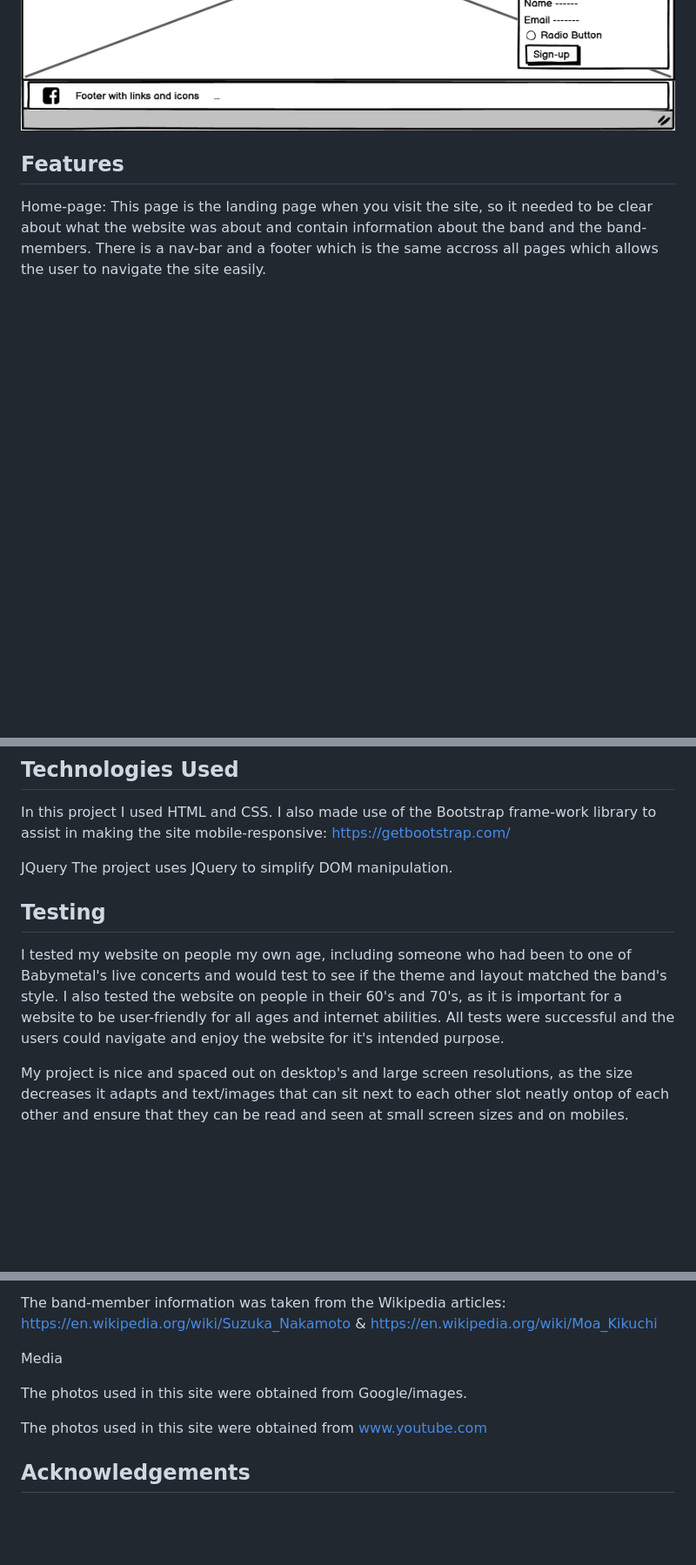
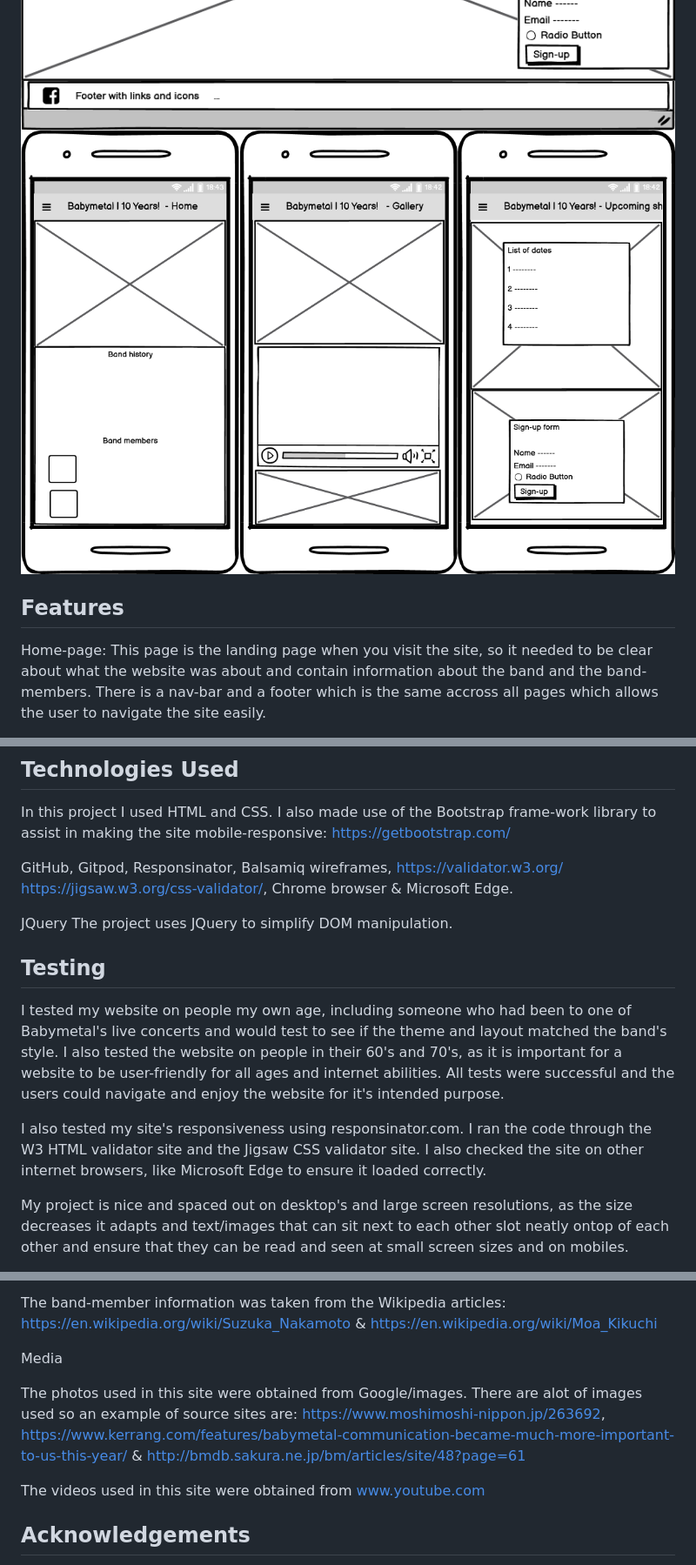
Before and after one commit to Code-Institute-Submissions/Passion4film-Milestone-Project-1, a Markdown page: README.md, 3 parts joined by grey strips. Shown: that part at 87% size. Rendered like a GitHub page; pictures changed too: wireframes/mobile-screens.png (added); blank space fills up the shorter version.

```diff
--- a/README.md
+++ b/README.md
@@ -17,6 +19,7 @@ As a site owner, I want the band to sell more of their music and merchandise, so
 <img src="wireframes/home.png" style="margin: 0;">
 <img src="wireframes/gallery.png" style="margin: 0;">
 <img src="wireframes/upcoming-shows.png" style="margin: 0;">
+<img src="wireframes/mobile-screens.png" style="margin: 0;">
 
 ## Features
 
@@ -35,12 +38,22 @@ An additional feature that might be nice to be implemented in the future is a tr
 
 In this project I used HTML and CSS. I also made use of the Bootstrap frame-work library to assist in making the site mobile-responsive: https://getbootstrap.com/
 
+GitHub,
+Gitpod,
+Responsinator,
+Balsamiq wireframes,
+https://validator.w3.org/
+https://jigsaw.w3.org/css-validator/,
+Chrome browser & Microsoft Edge.
+
 JQuery
 The project uses JQuery to simplify DOM manipulation.
 
 ## Testing
 
 I tested my website on people my own age, including someone who had been to one of Babymetal's live concerts and would test to see if the theme and layout matched the band's style. I also tested the website on people in their 60's and 70's, as it is important for a website to be user-friendly for all ages and internet abilities. All tests were successful and the users could navigate and enjoy the website for it's intended purpose.
+
+I also tested my site's responsiveness using responsinator.com. I ran the code through the W3 HTML validator site and the Jigsaw CSS validator site. I also checked the site on other internet browsers, like Microsoft Edge to ensure it loaded correctly.
 
 My project is nice and spaced out on desktop's and large screen resolutions, as the size decreases it adapts and text/images that can sit next to each other slot neatly ontop of each other and ensure that they can be read and seen at small screen sizes and on mobiles.
 
@@ -60,9 +73,9 @@ The band-member information was taken from the Wikipedia articles: https://en.wi
 
 Media
 
-The photos used in this site were obtained from Google/images.
+The photos used in this site were obtained from Google/images. There are alot of images used so an example of source sites are:  https://www.moshimoshi-nippon.jp/263692, https://www.kerrang.com/features/babymetal-communication-became-much-more-important-to-us-this-year/ & http://bmdb.sakura.ne.jp/bm/articles/site/48?page=61
 
-The photos used in this site were obtained from www.youtube.com
+The videos used in this site were obtained from www.youtube.com
 
 ## Acknowledgements
 
```
Also changed, not shown: other parts of README.md (+2 -0 lines), 3 other files.
